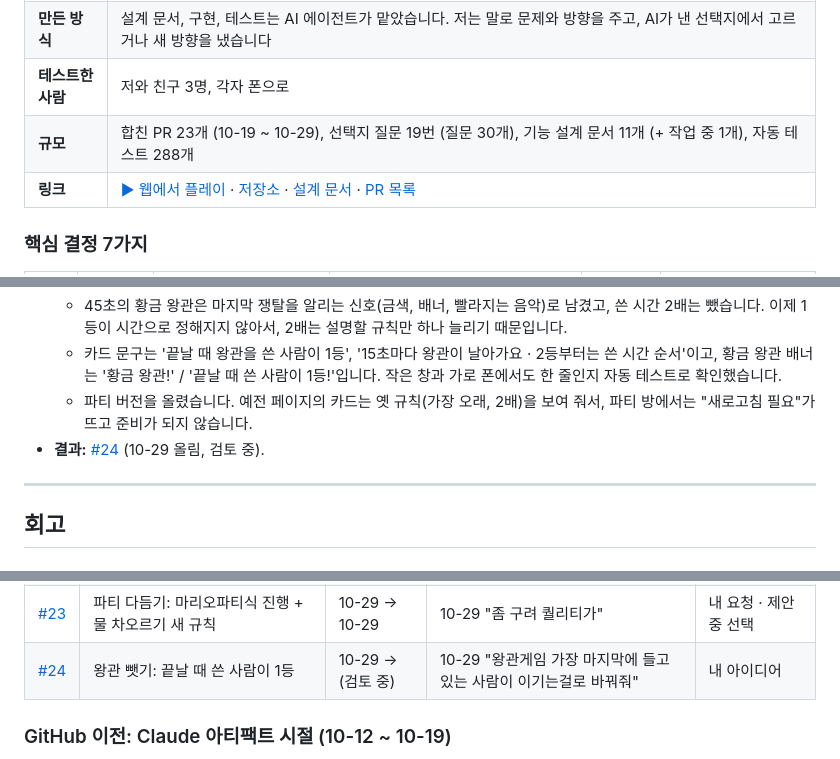
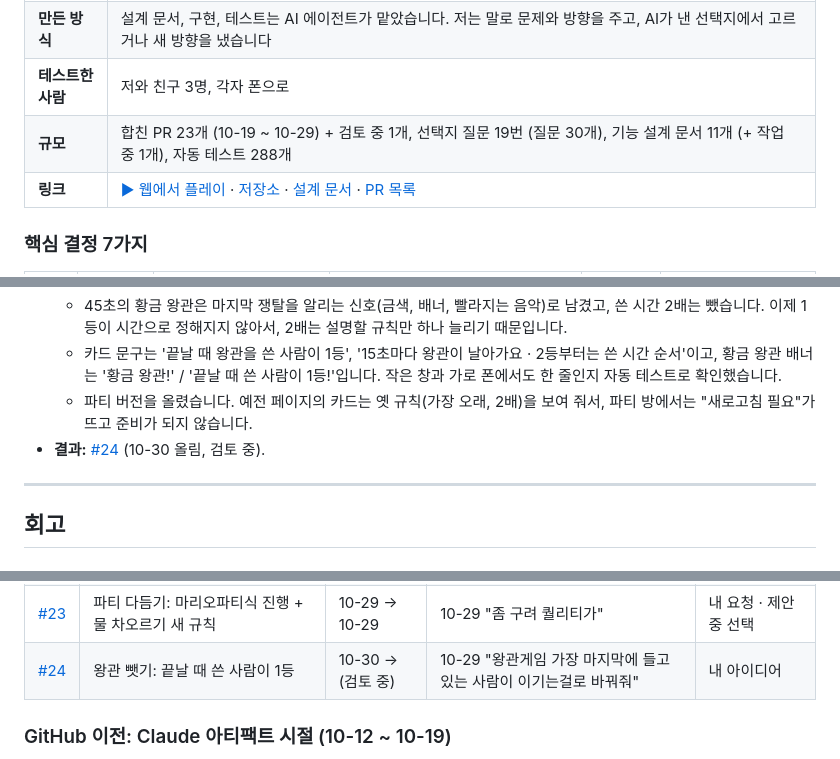
Before and after one commit to bobo33772-blip/Bubble-game, a Markdown page: docs/PM-기록.md, 3 parts joined by grey strips. GitHub-like rendering.

```diff
--- a/docs/PM-기록.md
+++ b/docs/PM-기록.md
@@ -18,7 +18,7 @@ AI 코딩 에이전트(Claude Code)와 함께 만든 픽셀 거품 플랫포머
 | **내 역할** | 1인 기획자. 문제 발견, 우선순위, 의사결정, 플레이테스트, 병합 결정, 외부 서비스 설정(Firebase 프로젝트 만들기, 중계 서버 가입, GitHub 비밀값 입력, Cloudflare 전달 서버 배포) |
 | **만든 방식** | 설계 문서, 구현, 테스트는 AI 에이전트가 맡았습니다. 저는 말로 문제와 방향을 주고, AI가 낸 선택지에서 고르거나 새 방향을 냈습니다 |
 | **테스트한 사람** | 저와 친구 3명, 각자 폰으로 |
-| **규모** | 합친 PR 23개 (10-19 ~ 10-29), 선택지 질문 19번 (질문 30개), 기능 설계 문서 11개 (+ 작업 중 1개), 자동 테스트 288개 |
+| **규모** | 합친 PR 23개 (10-19 ~ 10-29) + 검토 중 1개, 선택지 질문 19번 (질문 30개), 기능 설계 문서 11개 (+ 작업 중 1개), 자동 테스트 288개 |
 | **링크** | [▶ 웹에서 플레이](https://bubble-c3ad4.firebaseapp.com) · [저장소](https://github.com/bobo33772-blip/Bubble-game) · [설계 문서](../design/) · [PR 목록](#부록-pr-목록) |
 
 ### 핵심 결정 7가지
@@ -427,7 +427,7 @@ flowchart LR
   - 45초의 황금 왕관은 마지막 쟁탈을 알리는 신호(금색, 배너, 빨라지는 음악)로 남겼고, 쓴 시간 2배는 뺐습니다. 이제 1등이 시간으로 정해지지 않아서, 2배는 설명할 규칙만 하나 늘리기 때문입니다.
   - 카드 문구는 '끝날 때 왕관을 쓴 사람이 1등', '15초마다 왕관이 날아가요 · 2등부터는 쓴 시간 순서'이고, 황금 왕관 배너는 '황금 왕관!' / '끝날 때 쓴 사람이 1등!'입니다. 작은 창과 가로 폰에서도 한 줄인지 자동 테스트로 확인했습니다.
   - 파티 버전을 올렸습니다. 예전 페이지의 카드는 옛 규칙(가장 오래, 2배)을 보여 줘서, 파티 방에서는 "새로고침 필요"가 뜨고 준비가 되지 않습니다.
-- **결과:** [#24](https://github.com/bobo33772-blip/Bubble-game/pull/24) (10-29 올림, 검토 중).
+- **결과:** [#24](https://github.com/bobo33772-blip/Bubble-game/pull/24) (10-30 올림, 검토 중).
 
 ---
 
@@ -488,7 +488,7 @@ flowchart LR
 | [#21](https://github.com/bobo33772-blip/Bubble-game/pull/21) | 파티 모드: 거품 축구 | 10-27 → 10-27 | 파티 PR B, #20 위에 쌓음 | 내 우선순위 |
 | [#22](https://github.com/bobo33772-blip/Bubble-game/pull/22) | 온라인 연결: 우리 전용 전달 서버 (웹소켓) | 10-29 → 10-29 | 10-27 초대가 모두 안 됨, 중계 서버 무료 체험 끝남 | 내 요청 · 제안 중 선택 |
 | [#23](https://github.com/bobo33772-blip/Bubble-game/pull/23) | 파티 다듬기: 마리오파티식 진행 + 물 차오르기 새 규칙 | 10-29 → 10-29 | 10-29 "좀 구려 퀄리티가" | 내 요청 · 제안 중 선택 |
-| [#24](https://github.com/bobo33772-blip/Bubble-game/pull/24) | 왕관 뺏기: 끝날 때 쓴 사람이 1등 | 10-29 → (검토 중) | 10-29 "왕관게임 가장 마지막에 들고있는 사람이 이기는걸로 바꿔줘" | 내 아이디어 |
+| [#24](https://github.com/bobo33772-blip/Bubble-game/pull/24) | 왕관 뺏기: 끝날 때 쓴 사람이 1등 | 10-30 → (검토 중) | 10-29 "왕관게임 가장 마지막에 들고있는 사람이 이기는걸로 바꿔줘" | 내 아이디어 |
 
 ### GitHub 이전: Claude 아티팩트 시절 (10-12 ~ 10-19)
 
```
Also changed, not shown: design/party-polish.md (+5 -3 lines).
